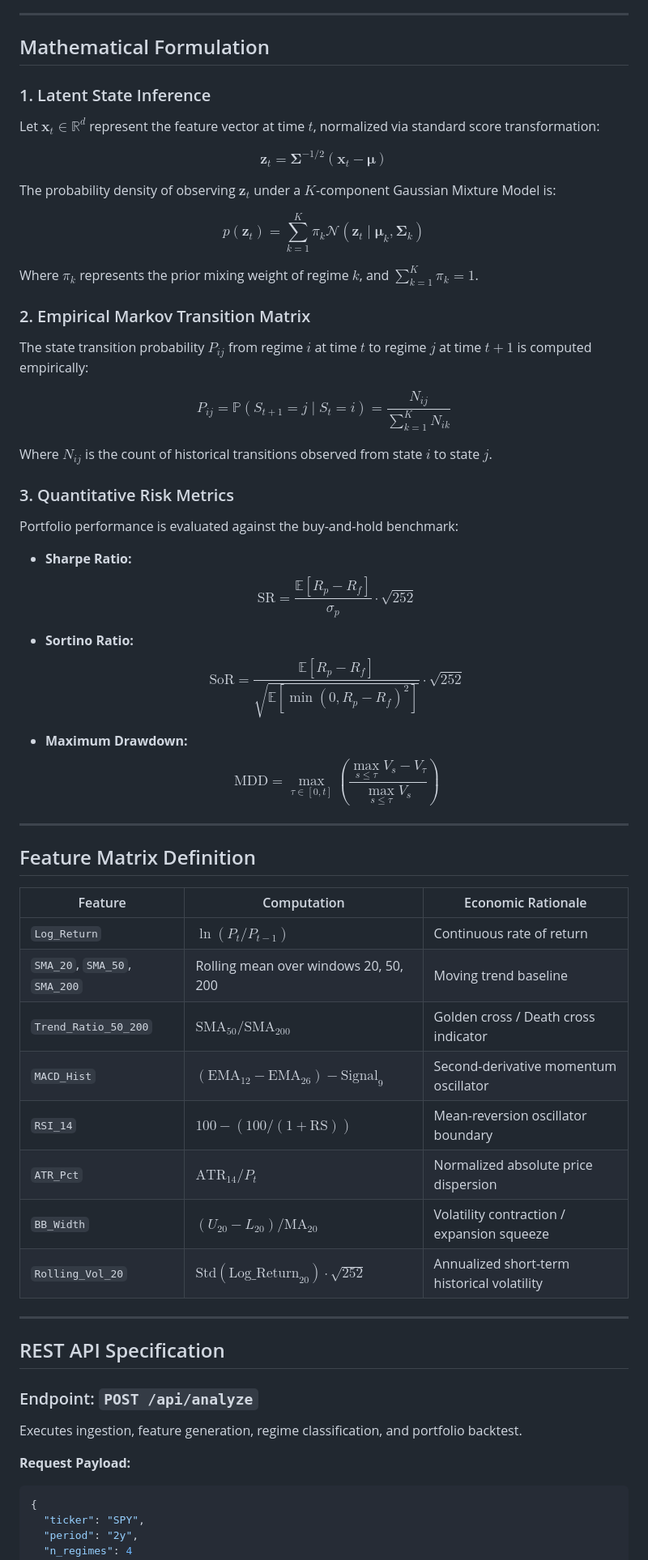
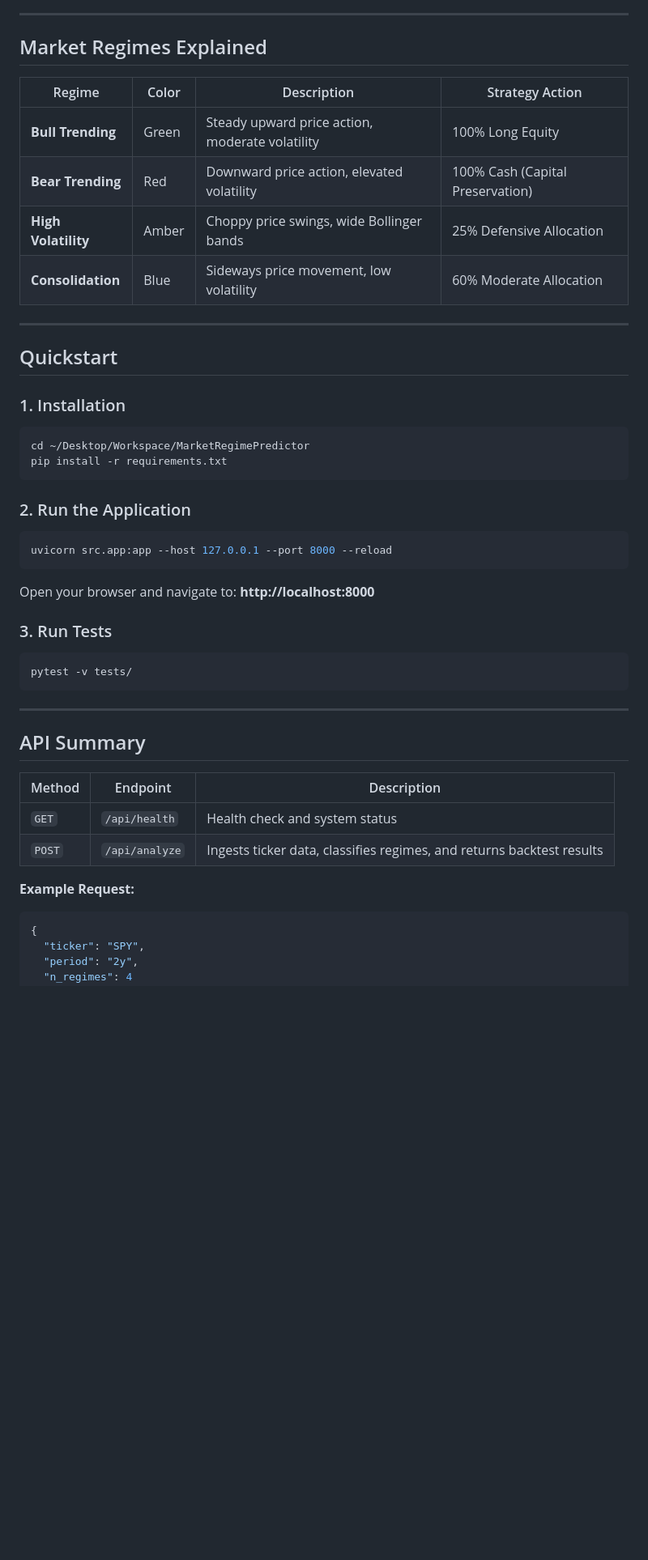
Before and after one commit to lalitg13/market-regime-predictor, a Markdown page: README.md, the part around one of its changes. Shown at 81% size. GitHub-like rendering; blank space fills up the shorter version.

Commit message:
docs: simplify README structure and quickstart guides

````diff
--- a/README.md
+++ b/README.md
@@ -57,61 +33,50 @@ The system partitions asset returns into discrete macroeconomic states:
 
 ---
 
-## Mathematical Formulation
+## Market Regimes Explained
 
-### 1. Latent State Inference
-Let $\mathbf{x}_t \in \mathbb{R}^d$ represent the feature vector at time $t$, normalized via standard score transformation:
-
-$$\mathbf{z}_t = \mathbf{\Sigma}^{-1/2} (\mathbf{x}_t - \mathbf{\mu})$$
-
-The probability density of observing $\mathbf{z}_t$ under a $K$-component Gaussian Mixture Model is:
-
-$$p(\mathbf{z}_t) = \sum_{k=1}^K \pi_k \mathcal{N}(\mathbf{z}_t \mid \mathbf{\mu}_k, \mathbf{\Sigma}_k)$$
-
-Where $\pi_k$ represents the prior mixing weight of regime $k$, and $\sum_{k=1}^K \pi_k = 1$.
-
-### 2. Empirical Markov Transition Matrix
-The state transition probability $P_{ij}$ from regime $i$ at time $t$ to regime $j$ at time $t+1$ is computed empirically:
-
-$$P_{ij} = \mathbb{P}(S_{t+1} = j \mid S_t = i) = \frac{N_{ij}}{\sum_{k=1}^K N_{ik}}$$
-
-Where $N_{ij}$ is the count of historical transitions observed from state $i$ to state $j$.
-
-### 3. Quantitative Risk Metrics
-Portfolio performance is evaluated against the buy-and-hold benchmark:
-
-- **Sharpe Ratio:**
-  $$\text{SR} = \frac{\mathbb{E}[R_p - R_f]}{\sigma_p} \cdot \sqrt{252}$$
-
-- **Sortino Ratio:**
-  $$\text{SoR} = \frac{\mathbb{E}[R_p - R_f]}{\sqrt{\mathbb{E}[\min(0, R_p - R_f)^2]}} \cdot \sqrt{252}$$
-
-- **Maximum Drawdown:**
-  $$\text{MDD} = \max_{\tau \in [0, t]} \left( \frac{\max_{s \le \tau} V_s - V_\tau}{\max_{s \le \tau} V_s} \right)$$
+| Regime | Color | Description | Strategy Action |
+|---|---|---|---|
+| **Bull Trending** | Green | Steady upward price action, moderate volatility | 100% Long Equity |
+| **Bear Trending** | Red | Downward price action, elevated volatility | 100% Cash (Capital Preservation) |
+| **High Volatility** | Amber | Choppy price swings, wide Bollinger bands | 25% Defensive Allocation |
+| **Consolidation** | Blue | Sideways price movement, low volatility | 60% Moderate Allocation |
 
 ---
 
-## Feature Matrix Definition
+## Quickstart
 
-| Feature | Computation | Economic Rationale |
-|---|---|---|
-| `Log_Return` | $\ln(P_t / P_{t-1})$ | Continuous rate of return |
-| `SMA_20`, `SMA_50`, `SMA_200` | Rolling mean over windows 20, 50, 200 | Moving trend baseline |
-| `Trend_Ratio_50_200` | $\text{SMA}_{50} / \text{SMA}_{200}$ | Golden cross / Death cross indicator |
-| `MACD_Hist` | $(\text{EMA}_{12} - \text{EMA}_{26}) - \text{Signal}_9$ | Second-derivative momentum oscillator |
-| `RSI_14` | $100 - (100 / (1 + \text{RS}))$ | Mean-reversion oscillator boundary |
-| `ATR_Pct` | $\text{ATR}_{14} / P_t$ | Normalized absolute price dispersion |
-| `BB_Width` | $(U_{20} - L_{20}) / \text{MA}_{20}$ | Volatility contraction / expansion squeeze |
-| `Rolling_Vol_20` | $\text{Std}(\text{Log\_Return}_{20}) \cdot \sqrt{252}$ | Annualized short-term historical volatility |
+### 1. Installation
+
+```bash
+cd ~/Desktop/Workspace/MarketRegimePredictor
+pip install -r requirements.txt
+```
+
+### 2. Run the Application
+
+```bash
+uvicorn src.app:app --host 127.0.0.1 --port 8000 --reload
+```
+
+Open your browser and navigate to: **http://localhost:8000**
+
+### 3. Run Tests
+
+```bash
+pytest -v tests/
+```
 
 ---
 
-## REST API Specification
+## API Summary
 
-### Endpoint: `POST /api/analyze`
-Executes ingestion, feature generation, regime classification, and portfolio backtest.
+| Method | Endpoint | Description |
+|---|---|---|
+| `GET` | `/api/health` | Health check and system status |
+| `POST` | `/api/analyze` | Ingests ticker data, classifies regimes, and returns backtest results |
 
-**Request Payload:**
+**Example Request:**
 ```json
 {
   "ticker": "SPY",
````
Also changed, not shown: other parts of README.md (+15 -102 lines).
